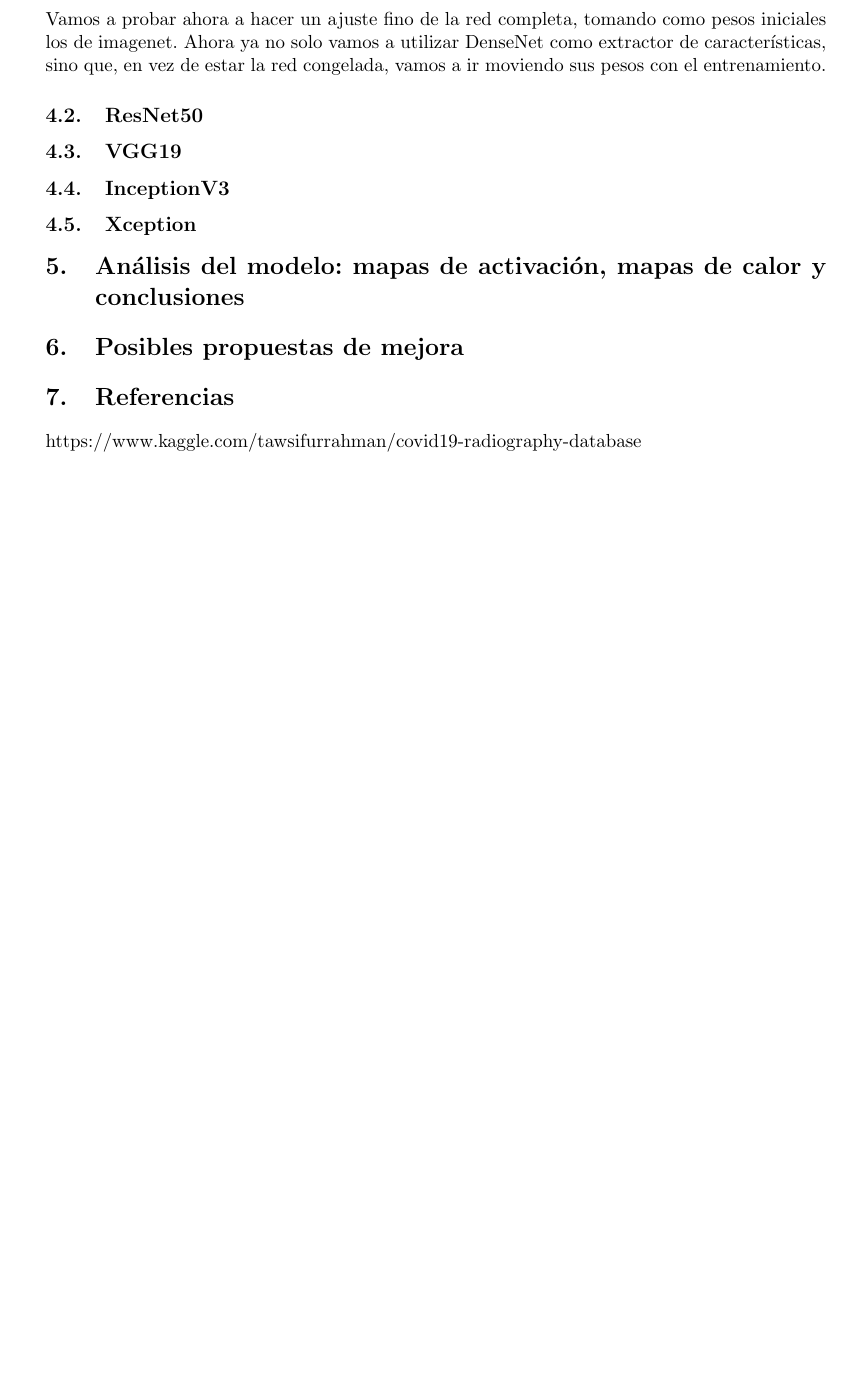
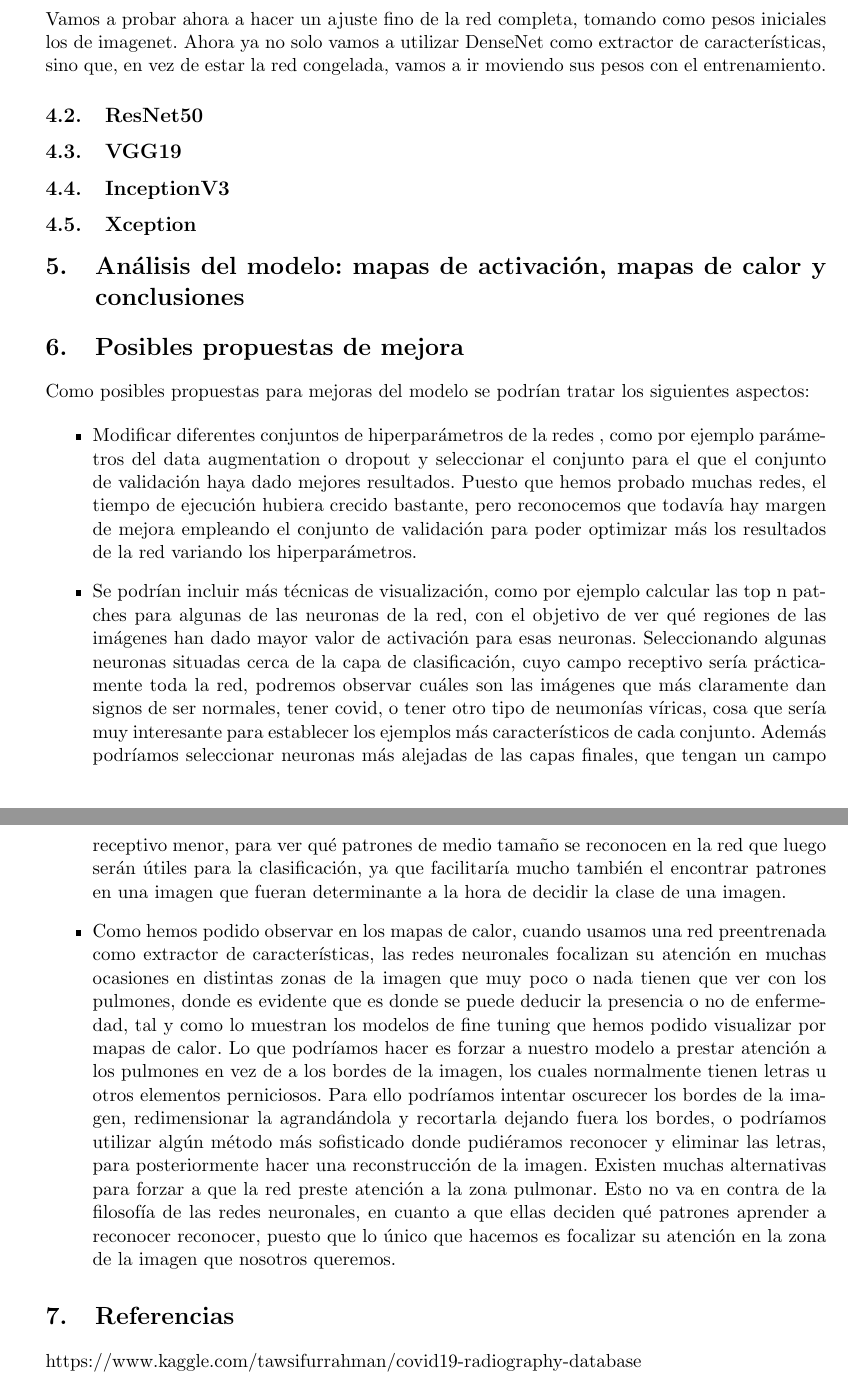
Before and after one commit to Daalma7/CNNsXraysCOVID, a LaTeX document (Memoria/MemoriaProyecto.tex): part of page 9 of 9 before the commit and two parts of pages 9 and 10 of 10 after it, the two joined at a grey line, cut so that both start at the same text, the shorter picture padded with empty space. Compiled offline with pdfLaTeX.

Commit message:
otro cambio mas en la memoria

```diff
--- a/Memoria/MemoriaProyecto.tex
+++ b/Memoria/MemoriaProyecto.tex
@@ -342,6 +342,14 @@ Vamos a probar ahora a hacer un ajuste fino de la red completa, tomando como pes
 
 \section{Posibles propuestas de mejora}
 
+Como posibles propuestas para mejoras del modelo se podrían tratar los siguientes aspectos:
+
+\begin{itemize}
+\item Modificar diferentes conjuntos de hiperparámetros de la redes , como por ejemplo parámetros del data augmentation o dropout y seleccionar el conjunto para el que el conjunto de validación haya dado mejores resultados.  Puesto que hemos probado muchas redes, el tiempo de ejecución hubiera crecido bastante, pero reconocemos que todavía hay margen de mejora empleando el conjunto de validación para poder optimizar más los resultados de la red variando los hiperparámetros.
+\item Se podrían incluir más técnicas de visualización, como por ejemplo calcular las top n patches para algunas de las neuronas de la red, con el objetivo de ver qué regiones de las imágenes han dado mayor valor de activación para esas neuronas. Seleccionando algunas neuronas situadas cerca de la capa de clasificación, cuyo campo receptivo sería prácticamente toda la red, podremos observar cuáles son las imágenes que más claramente dan signos de ser normales, tener covid, o tener otro tipo de neumonías víricas, cosa que sería muy interesante para establecer los ejemplos más característicos de cada conjunto. Además podríamos seleccionar neuronas más alejadas de las capas finales, que tengan un campo receptivo menor, para ver qué patrones de medio tamaño se reconocen en la red que luego serán útiles para la clasificación, ya que facilitaría mucho también el encontrar patrones en una imagen que fueran determinante a la hora de decidir la clase de una imagen.
+\item Como hemos podido observar en los mapas de calor, cuando usamos una red preentrenada como extractor de características,  las redes neuronales focalizan su atención en muchas ocasiones en distintas zonas de la imagen que muy poco o nada tienen que ver con los pulmones, donde es evidente que es donde se puede deducir la presencia o no de enfermedad,  tal y como lo muestran los modelos de fine tuning que hemos podido visualizar por mapas de calor.  Lo que podríamos hacer es forzar a nuestro modelo a prestar atención a los pulmones en vez de a los bordes de la imagen, los cuales normalmente tienen letras u otros elementos perniciosos. Para ello podríamos intentar oscurecer los bordes de la imagen,  redimensionar la agrandándola y recortarla dejando fuera los bordes, o podríamos utilizar algún método más sofisticado donde pudiéramos reconocer y eliminar las letras, para posteriormente hacer una reconstrucción de la imagen.  Existen muchas alternativas para forzar a que la red preste atención a la zona pulmonar. Esto no va en contra de la filosofía de las redes neuronales, en cuanto a que ellas deciden qué patrones aprender a reconocer reconocer, puesto que lo único que hacemos es focalizar su atención en la zona de la imagen que nosotros queremos.
+\end{itemize}
+
 
 \section{Referencias}
 
```
Also changed, not shown: Memoria/MemoriaProyecto.pdf, Memoria/MemoriaProyecto.tex (12 more changed lines), 4 other files.
